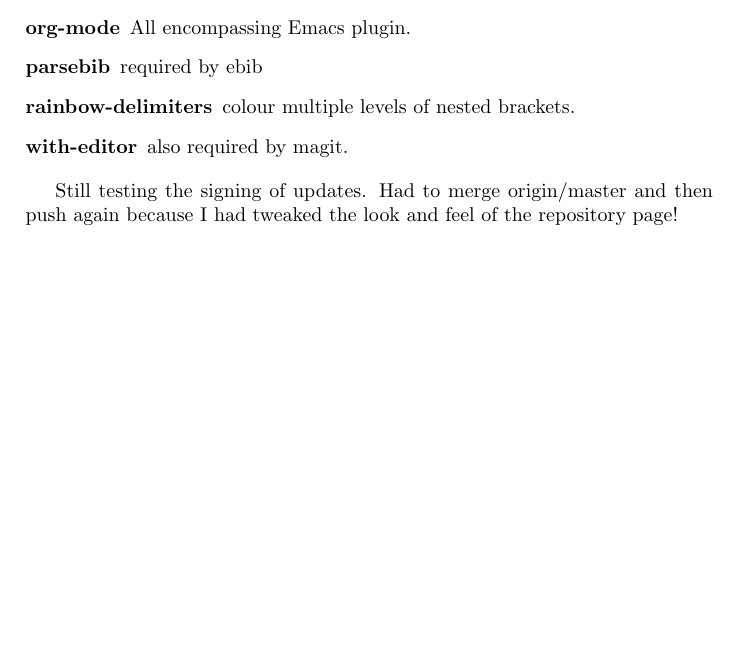
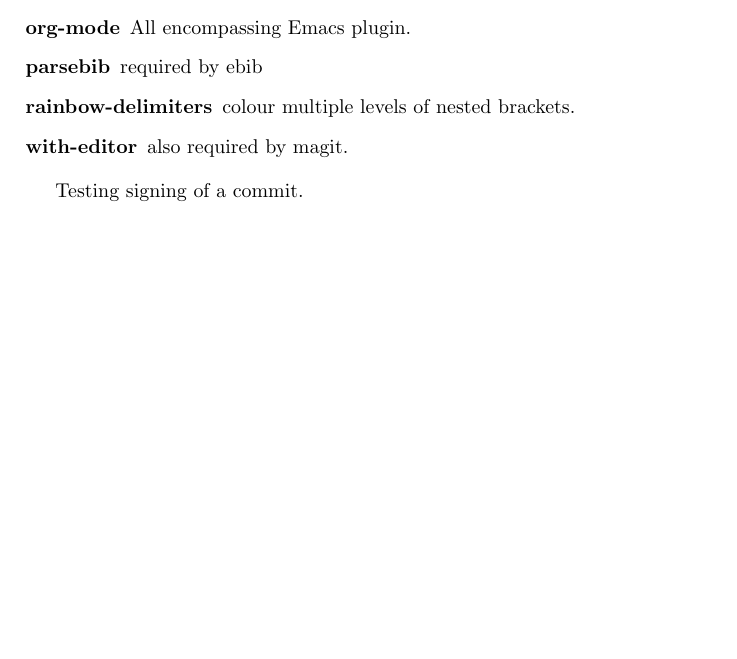
Before and after one commit to richardfieldsend/emacsLisp, a LaTeX document (Notes.tex): part of the page, cut so that both start at the same text. Compiled offline with pdfLaTeX.

Commit message:
Testing the signing of the commit

```diff
--- a/Notes.tex
+++ b/Notes.tex
@@ -31,7 +31,7 @@
 \item[with-editor] also required by magit.
 \end{description}
 
-Still testing the signing of updates. Had to merge origin/master and then push again because I had tweaked the look and feel of the repository page!
+Testing signing of a commit.
 \end{document}
 
 %%% Local Variables:
```
Also changed, not shown: 1 other file.
